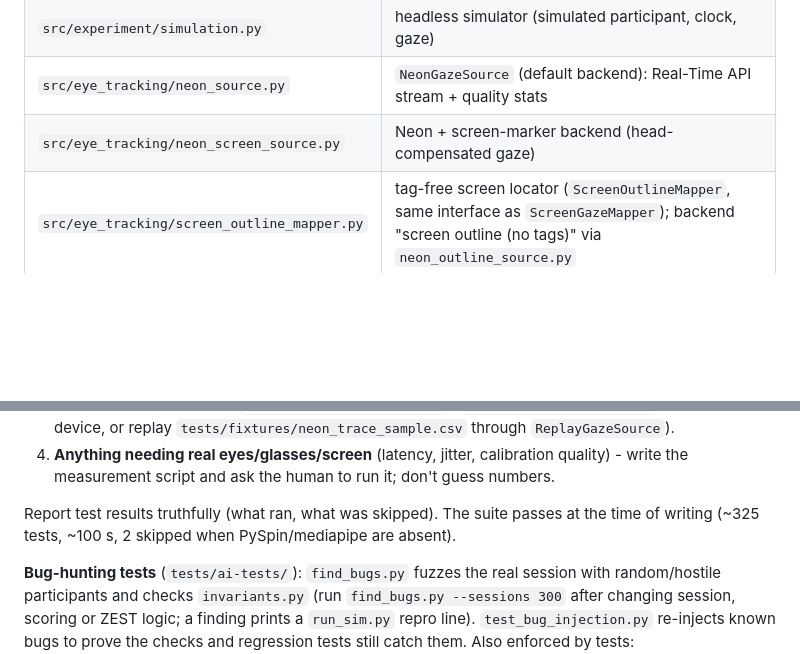
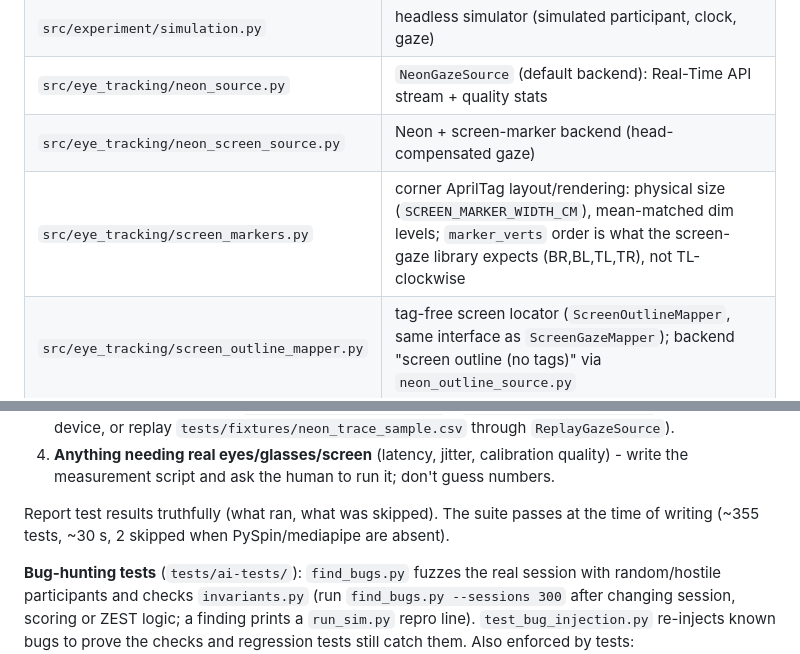
Before and after one commit to Tavor-P/saccades-test, a Markdown page: CLAUDE.md, 2 parts joined by grey strips. GitHub-like rendering; blank space fills up the shorter version.

Commit message:
CLAUDE.md: document screen_markers.py and refresh test count
Co-Authored-By: Claude Sonnet 5.5 <noreply@anthropic.com>

```diff
--- a/CLAUDE.md
+++ b/CLAUDE.md
@@ -75,6 +75,7 @@ Paths in this section are checked by `tests/test_docs.py` - keep them real.
 | `src/experiment/simulation.py` | headless simulator (simulated participant, clock, gaze) |
 | `src/eye_tracking/neon_source.py` | `NeonGazeSource` (default backend): Real-Time API stream + quality stats |
 | `src/eye_tracking/neon_screen_source.py` | Neon + screen-marker backend (head-compensated gaze) |
+| `src/eye_tracking/screen_markers.py` | corner AprilTag layout/rendering: physical size (`SCREEN_MARKER_WIDTH_CM`), mean-matched dim levels; `marker_verts` order is what the screen-gaze library expects (BR,BL,TL,TR), not TL-clockwise |
 | `src/eye_tracking/screen_outline_mapper.py` | tag-free screen locator (`ScreenOutlineMapper`, same interface as `ScreenGazeMapper`); backend "screen outline (no tags)" via `neon_outline_source.py` |
 | `src/eye_tracking/screen_detect_compare.py` | offline detector report on a scene video/frames (jitter, optional AprilTag comparison) |
 | `src/eye_tracking/gaze_mapping.py` | `GazeMapper`: ratio -> calibrated position / zone / smoothing |
@@ -107,7 +108,7 @@ it from tests or simulations (the simulator uses an in-memory logger).
    measurement script and ask the human to run it; don't guess numbers.
 
 Report test results truthfully (what ran, what was skipped). The suite passes at the time of writing
-(~325 tests, ~100 s, 2 skipped when PySpin/mediapipe are absent).
+(~355 tests, ~30 s, 2 skipped when PySpin/mediapipe are absent).
 
 **Bug-hunting tests** (`tests/ai-tests/`): `find_bugs.py` fuzzes the real session with random/hostile
 participants and checks `invariants.py` (run `find_bugs.py --sessions 300` after changing session,
```
